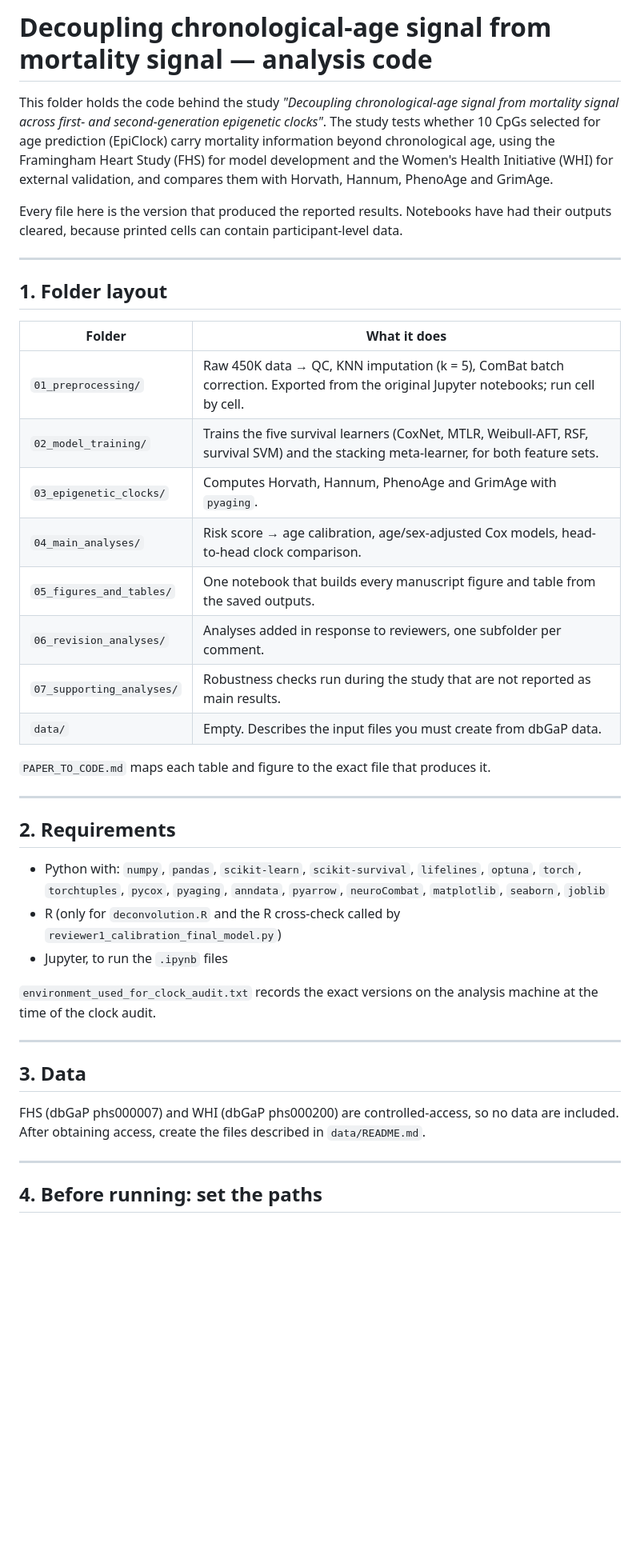
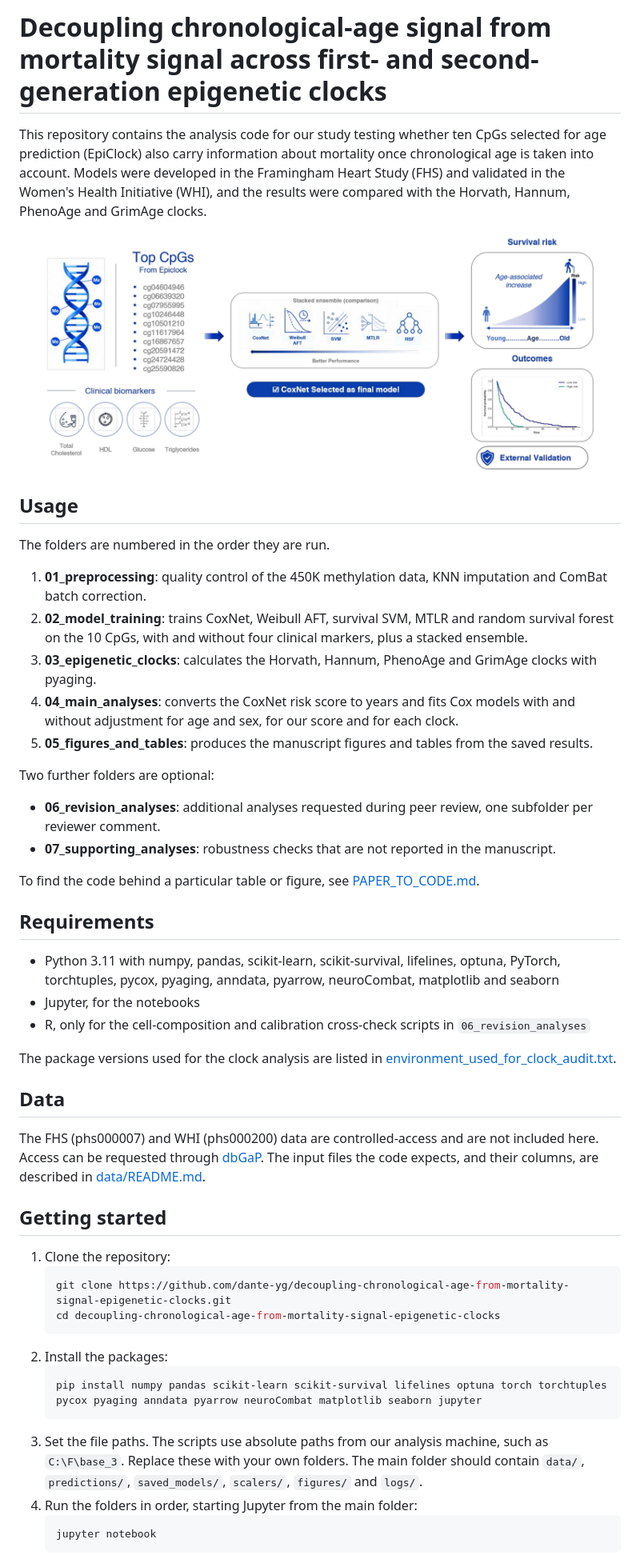
Before and after one commit to dante-yg/decoupling-chronological-age-from-mortality-signal-epigenetic-clocks, a Markdown page: README.md, the part around one of its changes. Shown at 80% size. Rendered like a GitHub page; pictures changed too: docs/graphical_abstract.png (added); blank space fills up the shorter version.

Commit message:
Simplify README and add graphical abstract
- Rewrite README as a short overview with usage, requirements,
  data access, getting started, citation and license
- Add graphical abstract image in docs/
- Move file paths, run order and settings tables to docs/DETAILS.md

````diff
--- a/README.md
+++ b/README.md
@@ -1,43 +1,52 @@
-# Decoupling chronological-age signal from mortality signal — analysis code
+# Decoupling chronological-age signal from mortality signal across first- and second-generation epigenetic clocks
 
-This folder holds the code behind the study *"Decoupling chronological-age signal from mortality signal across first- and second-generation epigenetic clocks"*. The study tests whether 10 CpGs selected for age prediction (EpiClock) carry mortality information beyond chronological age, using the Framingham Heart Study (FHS) for model development and the Women's Health Initiative (WHI) for external validation, and compares them with Horvath, Hannum, PhenoAge and GrimAge.
+This repository contains the analysis code for our study testing whether ten CpGs selected for age prediction (EpiClock) also carry information about mortality once chronological age is taken into account. Models were developed in the Framingham Heart Study (FHS) and validated in the Women's Health Initiative (WHI), and the results were compared with the Horvath, Hannum, PhenoAge and GrimAge clocks.
 
-Every file here is the version that produced the reported results. Notebooks have had their outputs cleared, because printed cells can contain participant-level data.
+[![Graphical abstract](docs/graphical_abstract.png)](docs/graphical_abstract.png)
 
----
+## Usage
 
-## 1. Folder layout
+The folders are numbered in the order they are run.
 
-| Folder | What it does |
-|---|---|
-| `01_preprocessing/` | Raw 450K data → QC, KNN imputation (k = 5), ComBat batch correction. Exported from the original Jupyter notebooks; run cell by cell. |
-| `02_model_training/` | Trains the five survival learners (CoxNet, MTLR, Weibull-AFT, RSF, survival SVM) and the stacking meta-learner, for both feature sets. |
-| `03_epigenetic_clocks/` | Computes Horvath, Hannum, PhenoAge and GrimAge with `pyaging`. |
-| `04_main_analyses/` | Risk score → age calibration, age/sex-adjusted Cox models, head-to-head clock comparison. |
-| `05_figures_and_tables/` | One notebook that builds every manuscript figure and table from the saved outputs. |
-| `06_revision_analyses/` | Analyses added in response to reviewers, one subfolder per comment. |
-| `07_supporting_analyses/` | Robustness checks run during the study that are not reported as main results. |
-| `data/` | Empty. Describes the input files you must create from dbGaP data. |
+1. **01_preprocessing**: quality control of the 450K methylation data, KNN imputation and ComBat batch correction.
+2. **02_model_training**: trains CoxNet, Weibull AFT, survival SVM, MTLR and random survival forest on the 10 CpGs, with and without four clinical markers, plus a stacked ensemble.
+3. **03_epigenetic_clocks**: calculates the Horvath, Hannum, PhenoAge and GrimAge clocks with pyaging.
+4. **04_main_analyses**: converts the CoxNet risk score to years and fits Cox models with and without adjustment for age and sex, for our score and for each clock.
+5. **05_figures_and_tables**: produces the manuscript figures and tables from the saved results.
 
-`PAPER_TO_CODE.md` maps each table and figure to the exact file that produces it.
+Two further folders are optional:
 
----
+- **06_revision_analyses**: additional analyses requested during peer review, one subfolder per reviewer comment.
+- **07_supporting_analyses**: robustness checks that are not reported in the manuscript.
 
-## 2. Requirements
+To find the code behind a particular table or figure, see [PAPER_TO_CODE.md](PAPER_TO_CODE.md).
 
-- Python with: `numpy`, `pandas`, `scikit-learn`, `scikit-survival`, `lifelines`, `optuna`, `torch`, `torchtuples`, `pycox`, `pyaging`, `anndata`, `pyarrow`, `neuroCombat`, `matplotlib`, `seaborn`, `joblib`
-- R (only for `deconvolution.R` and the R cross-check called by `reviewer1_calibration_final_model.py`)
-- Jupyter, to run the `.ipynb` files
+## Requirements
 
-`environment_used_for_clock_audit.txt` records the exact versions on the analysis machine at the time of the clock audit.
+- Python 3.11 with numpy, pandas, scikit-learn, scikit-survival, lifelines, optuna, PyTorch, torchtuples, pycox, pyaging, anndata, pyarrow, neuroCombat, matplotlib and seaborn
+- Jupyter, for the notebooks
+- R, only for the cell-composition and calibration cross-check scripts in `06_revision_analyses`
 
----
+The package versions used for the clock analysis are listed in [environment_used_for_clock_audit.txt](environment_used_for_clock_audit.txt).
 
-## 3. Data
+## Data
 
-FHS (dbGaP phs000007) and WHI (dbGaP phs000200) are controlled-access, so no data are included. After obtaining access, create the files described in `data/README.md`.
+The FHS (phs000007) and WHI (phs000200) data are controlled-access and are not included here. Access can be requested through [dbGaP](https://www.ncbi.nlm.nih.gov/gap/). The input files the code expects, and their columns, are described in [data/README.md](data/README.md).
 
----
+## Getting started
 
-## 4. Before running: set the paths
+1. Clone the repository:
+   ```bash
+   git clone https://github.com/dante-yg/decoupling-chronological-age-from-mortality-signal-epigenetic-clocks.git
+   cd decoupling-chronological-age-from-mortality-signal-epigenetic-clocks
+   ```
+2. Install the packages:
+   ```bash
+   pip install numpy pandas scikit-learn scikit-survival lifelines optuna torch torchtuples pycox pyaging anndata pyarrow neuroCombat matplotlib seaborn jupyter
+   ```
+3. Set the file paths. The scripts use absolute paths from our analysis machine, such as `C:\F\base_3`. Replace these with your own folders. The main folder should contain `data/`, `predictions/`, `saved_models/`, `scalers/`, `figures/` and `logs/`.
+4. Run the folders in order, starting Jupyter from the main folder:
+   ```bash
+   jupyter notebook
+   ```
 
````
Also changed, not shown: other parts of README.md (+7 -51 lines), docs/DETAILS.md (added, +59 -0 lines).
